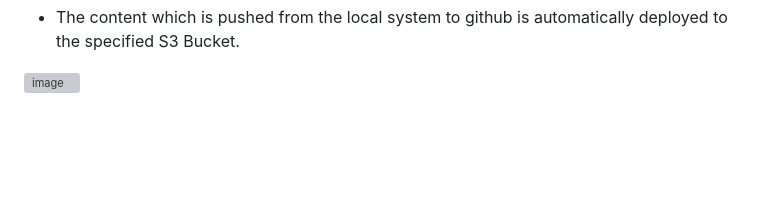
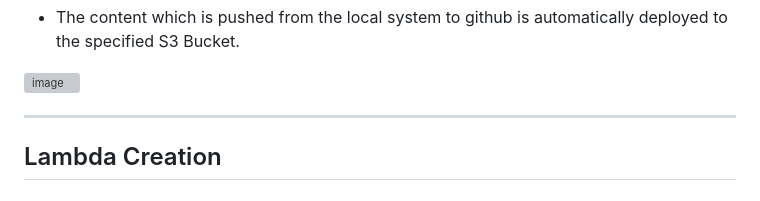
Before and after one commit to AzharR11/E-Commerce-Site, a Markdown page: README.md, the part around the change. Drawn GitHub-style; blank space fills up the shorter version; grey boxes are pictures that could not be loaded.

```diff
--- a/README.md
+++ b/README.md
@@ -112,3 +112,6 @@ The connection to the GitHub account and repo needs to be authorised before use.
 * The content which is pushed from the local system to github is automatically deployed to the specified S3 Bucket.
 
 ![image](https://github.com/AzharR11/E-Commerce-Site/assets/51958831/105280d7-7bf5-4215-abc1-2e007157ebfa)
+
+---
+## Lambda Creation
```
